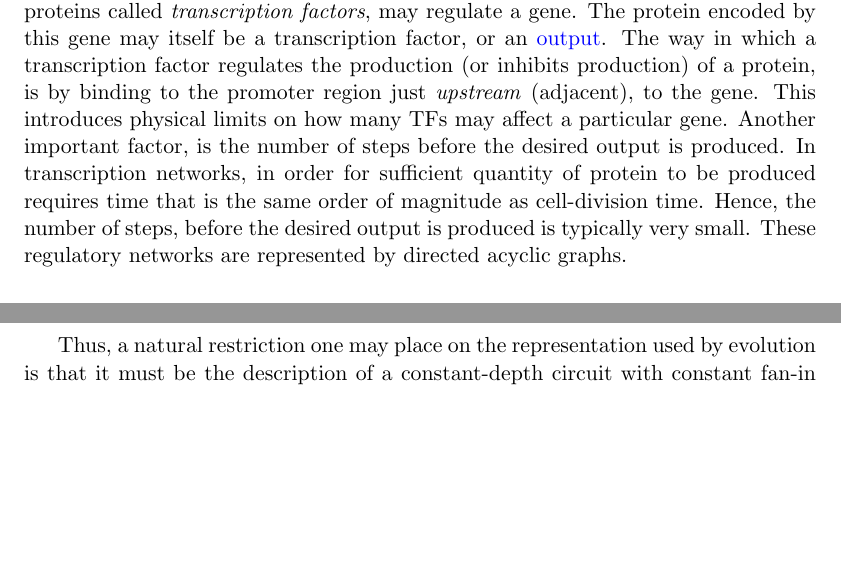
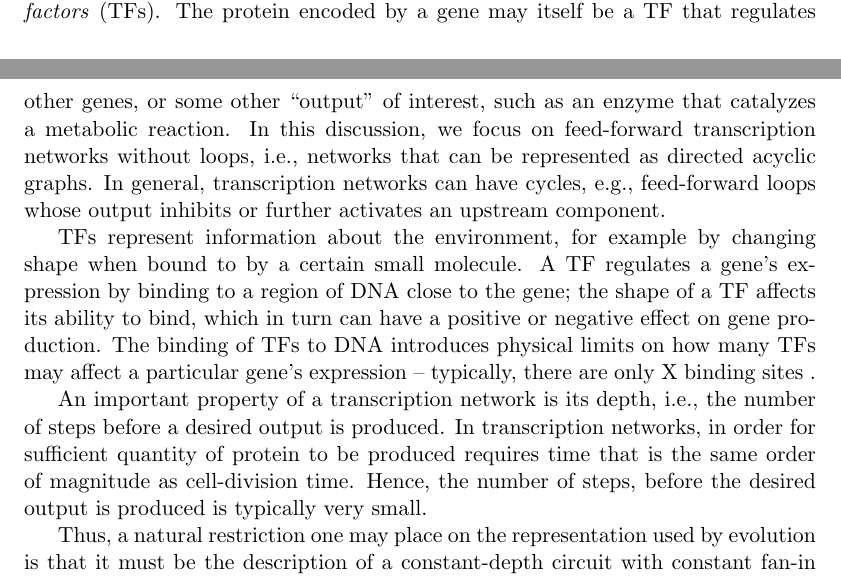
Before and after one commit to elaine84/evolve, a LaTeX paper (latex/main.tex, which reads latex/files/introduction.tex): two parts of pages 2 and 3 of 11 before the commit and two parts of pages 2 and 3 of 12 after it, joined at a grey line, cut at the place of the change, the shorter picture padded with empty space. Compiled offline with pdfLaTeX.

Commit message:
Intro -- once again a biologist

```diff
--- a/latex/files/introduction.tex
+++ b/latex/files/introduction.tex
@@ -59,7 +60,0 @@ Systems bio -- blah -- fill this in. In the case of transcription networks, a
-set of proteins called \emph{transcription factors}, may regulate a gene. The
-protein encoded by this gene may itself be a transcription factor, or an
-\vknote{output}. The way in which a transcription factor regulates the
-production (or inhibits production) of a protein, is by binding to the promoter
-region just \emph{upstream} (adjacent), to the gene. This introduces physical
-limits on how many TFs may affect a particular gene. Another important factor,
-is the number of steps before the desired output is produced. In transcription
@@ -66,7 +69,26 @@ is the number of steps before the desired output is produced. In transcription
+may be regulated by a set of proteins called \emph{transcription factors} (TFs).
+The protein encoded by a gene may itself be a TF that regulates other genes,
+or some other ``output'' of interest, such as an enzyme that catalyzes a
+metabolic reaction.
+In this discussion, we focus on feed-forward transcription networks without
+loops, i.e., networks that can be represented as directed acyclic graphs.
+In general, transcription networks can have cycles, e.g., feed-forward loops
+whose output inhibits or further activates an upstream component.
+
+TFs represent information about the environment,
+for example by changing shape when bound to by a certain small molecule.
+A TF regulates a gene's expression by binding to a region of DNA close to the
+gene; the shape of a TF affects its ability to bind,
+which in turn can have a positive or negative effect on gene production.
+The binding of TFs to DNA introduces physical limits on how many TFs may affect
+a particular gene's expression --
+typically, there are only X binding sites~\cite{}.
+
+An important property of a transcription network is its depth, i.e.,
+the number of steps before a desired output is produced. In transcription
 networks, in order for sufficient quantity of protein to be produced requires
 time that is the same order of magnitude as cell-division time. Hence, the
 number of steps, before the desired output is produced is typically very small.
-These regulatory networks are represented by directed acyclic graphs.
 
 Thus, a natural restriction one may place on the representation used by
 evolution is that it must be the description of a constant-depth circuit with
```
Also changed, not shown: latex/files/abstract.tex (+1 -1 lines), latex/files/introduction.tex (42 more changed lines).
